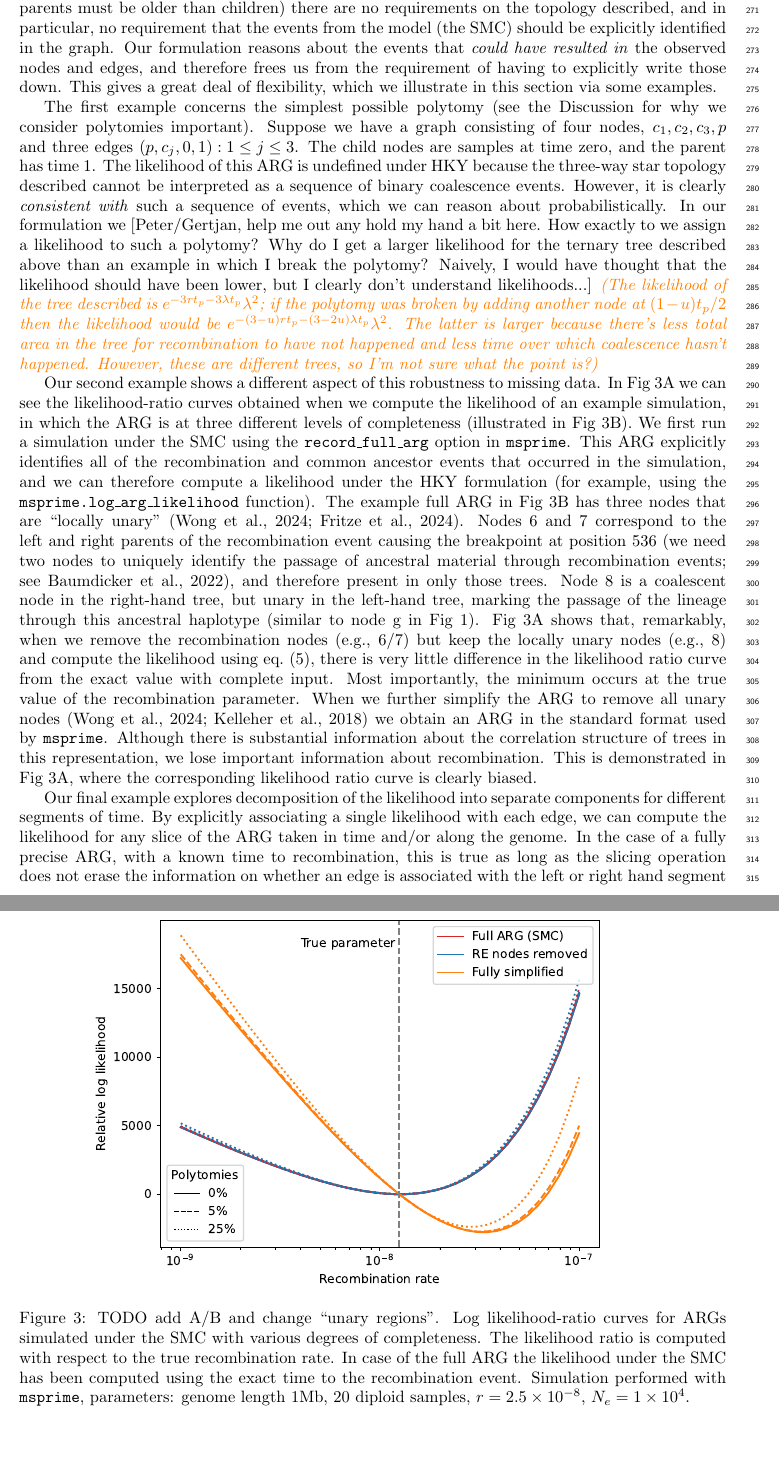
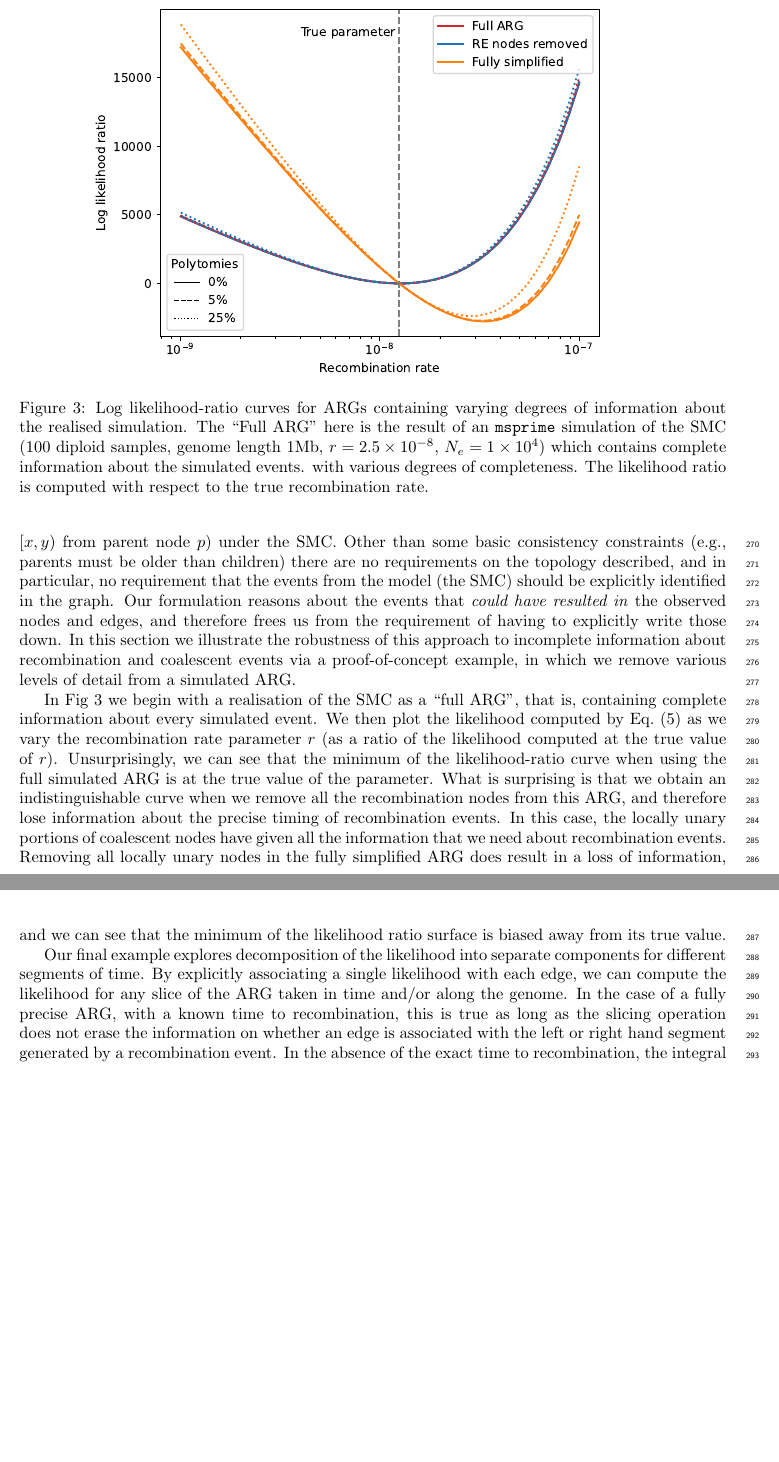
Before and after one commit to petrelharp/smc-bit-paper, a LaTeX paper (paper.tex): two parts of pages 9 and 10 of 19 before the commit and two parts of pages 9 and 10 of 17 after it, joined at a grey line, cut so that both start at the same text, the shorter picture padded with empty space. Compiled offline with pdfLaTeX.

Commit message:
Pass through the Robustness section

```diff
--- a/paper.tex
+++ b/paper.tex
@@ -885,82 +878,80 @@ described, and in particular, no requirement that the events from the
 model (the SMC) should be explicitly identified in the graph. Our
 formulation reasons about the events that \emph{could have resulted in}
 the observed nodes and edges, and therefore frees us from the requirement
-of having to explicitly write those down. This gives a great deal
-of flexibility, which we illustrate in this section via some examples.
-
-The first example concerns the simplest possible polytomy (see
-the Discussion for why we consider polytomies important).
-Suppose we have a graph consisting of four nodes, $c_1,c_2,c_3,p$ and three edges
-${(p, c_j, 0, 1): 1 \leq j \leq 3}$. The child nodes are samples at time
-zero, and the parent has time $1$. The likelihood of this ARG is undefined
-under HKY because the three-way star topology described cannot be interpreted as
-a sequence of binary coalescence events. However, it is clearly
-\emph{consistent with} such a sequence of events, which we can reason
-about probabilistically. In our formulation we [Peter/Gertjan, help me
-out any hold my hand a bit here. How exactly to we assign a likelihood
-to such a polytomy? Why do I get a larger likelihood for the ternary
-tree described above than an example in which I break the polytomy?
-Naively, I would have thought that the likelihood should have been
-lower, but I clearly don't understand likelihoods...]
-\comment{The likelihood of the tree described is $e^{-3rt_p-3\lambda t_p} \lambda^2$;
-if the polytomy was broken by adding another node at $(1-u)t_p/2$ then
-the likelihood would be $e^{-(3-u)rt_p - (3-2u)\lambda t_p} \lambda^2$.
-The latter is larger because there's less total area in the tree
-for recombination to have not happened and less time over which coalescence hasn't happened.
-However, these are different trees, so I'm not sure what the point is?}
+of having to explicitly write those down. In this section we
+illustrate the robustness
+of this approach to incomplete information about recombination and
+coalescent events via a proof-of-concept example, in which we
+remove various levels of detail from a simulated ARG.
 
 \begin{figure}
     \centering
     \includegraphics[width=0.8\textwidth]{figures/likelihood_surface}
-    \caption{TODO add A/B and change ``unary regions''.
-    Log likelihood-ratio curves for ARGs simulated under the SMC with
-    various degrees of completeness. The likelihood ratio is computed with
-    respect to the true recombination rate. In case of the full ARG the likelihood
-    under the SMC has been computed using the exact time to the recombination event.
-    Simulation performed with \texttt{msprime}, parameters:
-    genome length 1Mb, 20 diploid samples,
-    $r=2.5\times10^{-8}$, $N_e=1\times10^4$.}
-    \label{fig:lik-surface}
+    \caption{Log likelihood-ratio curves for ARGs containing
+     varying degrees of information about the realised simulation.
+    The ``Full ARG'' here is the result of an
+    \texttt{msprime} simulation of the SMC (100 diploid samples, genome length 1Mb,
+    $r=2.5\times10^{-8}$, $N_e=1\times10^4$) which contains complete
+    information about the simulated events.
+    with various degrees of completeness. The likelihood ratio is computed with
+    respect to the true recombination rate.
+    \label{fig:lik-surface}}
 \end{figure}
 
-Our second example shows a different aspect of this robustness to missing
-data. In Fig~\ref{fig:lik-surface}A we can see the likelihood-ratio curves
-obtained when we compute the likelihood of an example simulation,
-in which the ARG is at three different levels of completeness
-(illustrated in Fig~\ref{fig:lik-surface}B).
-We first run a simulation under the SMC
-using the \texttt{record\_full\_arg} option in \texttt{msprime}. This
-ARG explicitly identifies all of the recombination and common
-ancestor events that occurred in the simulation, and
-we can therefore compute a likelihood under the HKY formulation
-(for example, using the \texttt{msprime.log\_arg\_likelihood}
-function). The example full ARG in
-Fig~\ref{fig:lik-surface}B has three nodes that are ``locally
-unary''~\citep{wong_general_2023,fritze2024forest}. Nodes 6 and 7 correspond to the
-left and right parents of the recombination event causing the
-breakpoint at position 536~\cite[we need two nodes to uniquely identify
- the passage of ancestral material through recombination
-events; see][]{baumdicker_efficient_2021}, and therefore present
-in only those trees.
-Node 8 is a coalescent node in the right-hand tree, but unary
-in the left-hand tree, marking the passage of the lineage through
-this ancestral haplotype (similar to node g in Fig~\ref{fig:smc-unary}).
-Fig~\ref{fig:lik-surface}A shows that, remarkably, when we
-remove the recombination nodes (e.g., 6/7) but keep the locally unary nodes (e.g., 8)
-and compute the likelihood using eq.~\eqref{eq:full-lik},
-there is very little difference in the likelihood ratio
-curve from the exact value with complete input.
-Most importantly, the minimum occurs at the true value of the
-recombination parameter.
-When we further simplify
-the ARG to remove all unary nodes~\citep{wong_general_2023,kelleher_efficient_2018}
-we obtain an ARG in the standard format used by \texttt{msprime}.
-Although there is substantial information about the correlation
-structure of trees in this representation, we lose important
-information about recombination. This is demonstrated in
-Fig~\ref{fig:lik-surface}A, where the corresponding likelihood ratio curve
-is clearly biased.
+In Fig~\ref{fig:lik-surface} we begin with a realisation of the SMC as a ``full
+ARG'', that is, containing complete information about every simulated event.
+We then plot the likelihood computed by Eq.~\eqref{eq:full-lik}
+as we vary the recombination rate parameter $r$ (as a ratio
+of the likelihood computed at the true value of $r$). Unsurprisingly, we can
+see that the minimum of the likelihood-ratio curve when using the
+full simulated ARG is at the true value of the parameter.
+What is surprising is that we obtain an indistinguishable curve when
+we remove all the recombination nodes from this ARG, and therefore
+lose information about the precise timing of recombination events.
+In this case, the locally unary portions of coalescent nodes have given
+all the information that we need about recombination events.
+Removing all locally unary nodes in the fully simplified ARG does result
+in a loss of information, and we can see that the minimum of the
+likelihood ratio surface is biased away from its true value.
 
+
+% Our second example shows a different aspect of this robustness to missing
+% data. In Fig~\ref{fig:lik-surface}A we can see the likelihood-ratio curves
+% obtained when we compute the likelihood of an example simulation,
+% in which the ARG is at three different levels of completeness
+% (illustrated in Fig~\ref{fig:lik-surface}B).
+% We first run a simulation under the SMC
+% using the \texttt{record\_full\_arg} option in \texttt{msprime}. This
+% ARG explicitly identifies all of the recombination and common
+% ancestor events that occurred in the simulation, and
+% we can therefore compute a likelihood under the HKY formulation
+% (for example, using the \texttt{msprime.log\_arg\_likelihood}
+% function). The example full ARG in
+% Fig~\ref{fig:lik-surface}B has three nodes that are ``locally
+% unary''~\citep{wong_general_2023,fritze2024forest}. Nodes 6 and 7 correspond to the
+% left and right parents of the recombination event causing the
+% breakpoint at position 536~\cite[we need two nodes to uniquely identify
+%  the passage of ancestral material through recombination
+% events; see][]{baumdicker_efficient_2021}, and therefore present
+% in only those trees.
+% Node 8 is a coalescent node in the right-hand tree, but unary
+% in the left-hand tree, marking the passage of the lineage through
+% this ancestral haplotype (similar to node g in Fig~\ref{fig:smc-unary}).
+% Fig~\ref{fig:lik-surface}A shows that, remarkably, when we
+% remove the recombination nodes (e.g., 6/7) but keep the locally unary nodes (e.g., 8)
+% and compute the likelihood using eq.~\eqref{eq:full-lik},
+% there is very little difference in the likelihood ratio
+% curve from the exact value with complete input.
+% Most importantly, the minimum occurs at the true value of the
+% recombination parameter.
+% When we further simplify
+% the ARG to remove all unary nodes~\citep{wong_general_2023,kelleher_efficient_2018}
+% we obtain an ARG in the standard format used by \texttt{msprime}.
+% Although there is substantial information about the correlation
+% structure of trees in this representation, we lose important
+% information about recombination. This is demonstrated in
+% Fig~\ref{fig:lik-surface}A, where the corresponding likelihood ratio curve
+% is clearly biased.
 
 \begin{figure}
     \centering
```
Also changed, not shown: paper.bib (+13 -0 lines), Makefile, figures/likelihood_surface.pdf, paper.tex (11 more changed lines), 1 other file.
